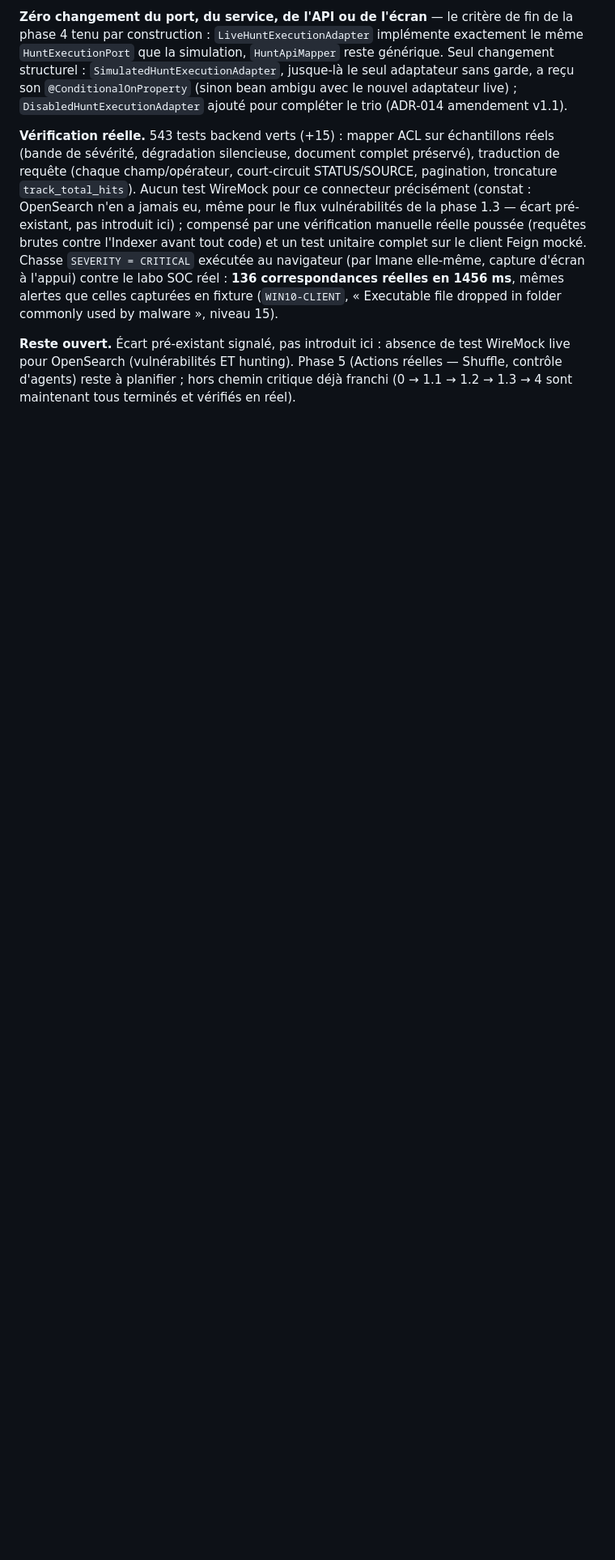
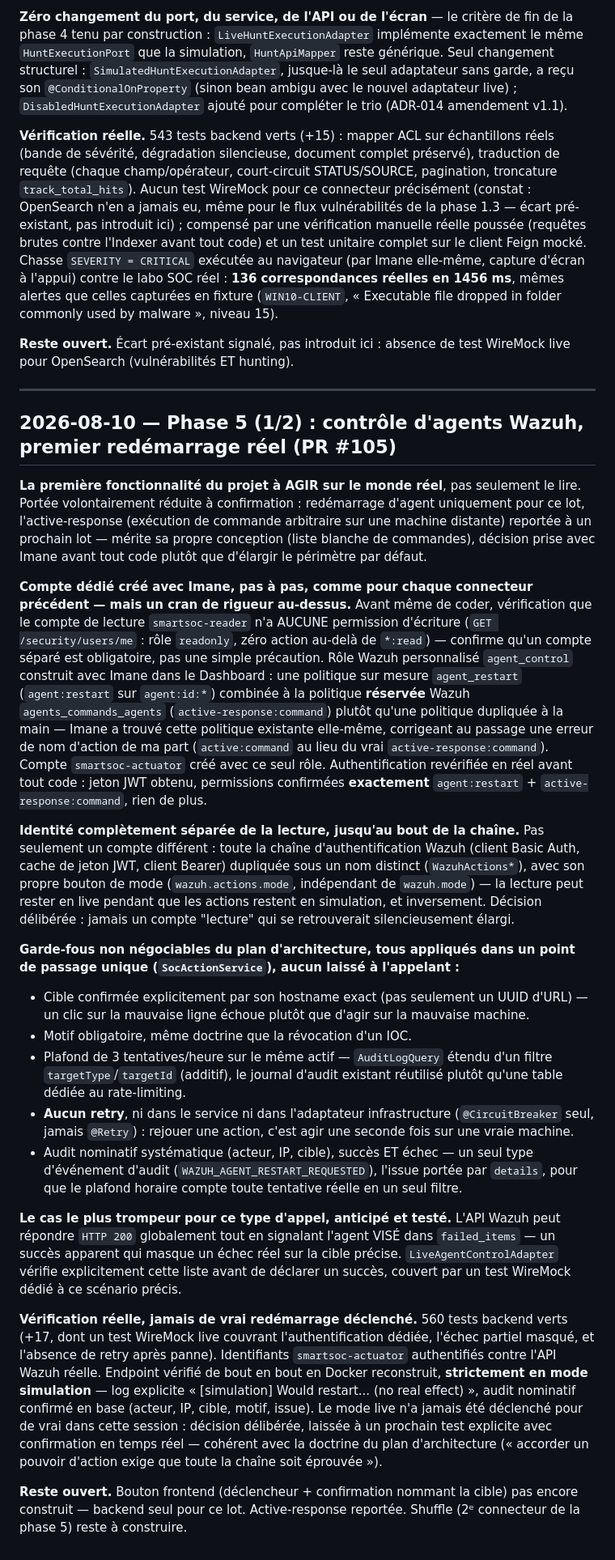
Before and after one commit to imanehajjou2025-lab/smartsoc-enterprise, a Markdown page: docs/rapport-pfe/journal-de-bord.md, the part around the change. Shown at 81% size. Rendered like a GitHub page; blank space fills up the shorter version.

Commit message:
docs(rapport-pfe): phase 5 (1/2) -- controle d'agents Wazuh, journal et suivi
Journal de bord : premiere fonctionnalite a effet reel du projet, compte
dedie construit avec Imane, garde-fous non negociables du plan
d'architecture tous appliques, cas d'echec partiel masque anticipe et
teste. PROJECT-PLANNING : phase 5 marquee en cours (1/2 connecteurs).

```diff
--- a/docs/rapport-pfe/journal-de-bord.md
+++ b/docs/rapport-pfe/journal-de-bord.md
@@ -3227,6 +3227,85 @@ commonly used by malware », niveau 15).
 
 **Reste ouvert.** Écart pré-existant signalé, pas introduit ici :
 absence de test WireMock live pour OpenSearch (vulnérabilités ET
-hunting). Phase 5 (Actions réelles — Shuffle, contrôle d'agents) reste
-à planifier ; hors chemin critique déjà franchi (0 → 1.1 → 1.2 → 1.3 →
-4 sont maintenant tous terminés et vérifiés en réel).
+hunting).
+
+---
+
+## 2026-08-10 — Phase 5 (1/2) : contrôle d'agents Wazuh, premier redémarrage réel (PR #105)
+
+**La première fonctionnalité du projet à AGIR sur le monde réel**, pas
+seulement le lire. Portée volontairement réduite à confirmation :
+redémarrage d'agent uniquement pour ce lot, l'active-response (exécution
+de commande arbitraire sur une machine distante) reportée à un prochain
+lot — mérite sa propre conception (liste blanche de commandes), décision
+prise avec Imane avant tout code plutôt que d'élargir le périmètre par
+défaut.
+
+**Compte dédié créé avec Imane, pas à pas, comme pour chaque connecteur
+précédent — mais un cran de rigueur au-dessus.** Avant même de coder,
+vérification que le compte de lecture `smartsoc-reader` n'a AUCUNE
+permission d'écriture (`GET /security/users/me` : rôle `readonly`, zéro
+action au-delà de `*:read`) — confirme qu'un compte séparé est
+obligatoire, pas une simple précaution. Rôle Wazuh personnalisé
+`agent_control` construit avec Imane dans le Dashboard : une politique
+sur mesure `agent_restart` (`agent:restart` sur `agent:id:*`) combinée
+à la politique **réservée** Wazuh `agents_commands_agents`
+(`active-response:command`) plutôt qu'une politique dupliquée à la
+main — Imane a trouvé cette politique existante elle-même, corrigeant
+au passage une erreur de nom d'action de ma part (`active:command` au
+lieu du vrai `active-response:command`). Compte `smartsoc-actuator`
+créé avec ce seul rôle. Authentification revérifiée en réel avant tout
+code : jeton JWT obtenu, permissions confirmées **exactement**
+`agent:restart` + `active-response:command`, rien de plus.
+
+**Identité complètement séparée de la lecture, jusqu'au bout de la
+chaîne.** Pas seulement un compte différent : toute la chaîne
+d'authentification Wazuh (client Basic Auth, cache de jeton JWT, client
+Bearer) dupliquée sous un nom distinct (`WazuhActions*`), avec son
+propre bouton de mode (`wazuh.actions.mode`, indépendant de
+`wazuh.mode`) — la lecture peut rester en live pendant que les actions
+restent en simulation, et inversement. Décision délibérée : jamais un
+compte "lecture" qui se retrouverait silencieusement élargi.
+
+**Garde-fous non négociables du plan d'architecture, tous appliqués
+dans un point de passage unique (`SocActionService`), aucun laissé à
+l'appelant :**
+- Cible confirmée explicitement par son hostname exact (pas seulement
+  un UUID d'URL) — un clic sur la mauvaise ligne échoue plutôt que
+  d'agir sur la mauvaise machine.
+- Motif obligatoire, même doctrine que la révocation d'un IOC.
+- Plafond de 3 tentatives/heure sur le même actif — `AuditLogQuery`
+  étendu d'un filtre `targetType`/`targetId` (additif), le journal
+  d'audit existant réutilisé plutôt qu'une table dédiée au rate-limiting.
+- **Aucun retry**, ni dans le service ni dans l'adaptateur infrastructure
+  (`@CircuitBreaker` seul, jamais `@Retry`) : rejouer une action, c'est
+  agir une seconde fois sur une vraie machine.
+- Audit nominatif systématique (acteur, IP, cible), succès ET échec —
+  un seul type d'événement d'audit (`WAZUH_AGENT_RESTART_REQUESTED`),
+  l'issue portée par `details`, pour que le plafond horaire compte
+  toute tentative réelle en un seul filtre.
+
+**Le cas le plus trompeur pour ce type d'appel, anticipé et testé.**
+L'API Wazuh peut répondre `HTTP 200` globalement tout en signalant
+l'agent VISÉ dans `failed_items` — un succès apparent qui masque un
+échec réel sur la cible précise. `LiveAgentControlAdapter` vérifie
+explicitement cette liste avant de déclarer un succès, couvert par un
+test WireMock dédié à ce scénario précis.
+
+**Vérification réelle, jamais de vrai redémarrage déclenché.** 560
+tests backend verts (+17, dont un test WireMock live couvrant
+l'authentification dédiée, l'échec partiel masqué, et l'absence de
+retry après panne). Identifiants `smartsoc-actuator` authentifiés
+contre l'API Wazuh réelle. Endpoint vérifié de bout en bout en Docker
+reconstruit, **strictement en mode simulation** — log explicite
+« [simulation] Would restart... (no real effect) », audit nominatif
+confirmé en base (acteur, IP, cible, motif, issue). Le mode live n'a
+jamais été déclenché pour de vrai dans cette session : décision
+délibérée, laissée à un prochain test explicite avec confirmation en
+temps réel — cohérent avec la doctrine du plan d'architecture
+(« accorder un pouvoir d'action exige que toute la chaîne soit
+éprouvée »).
+
+**Reste ouvert.** Bouton frontend (déclencheur + confirmation nommant
+la cible) pas encore construit — backend seul pour ce lot. Active-response
+reportée. Shuffle (2ᵉ connecteur de la phase 5) reste à construire.
```
Also changed, not shown: docs/architecture/PROJECT-PLANNING.md (+1 -1 lines).
